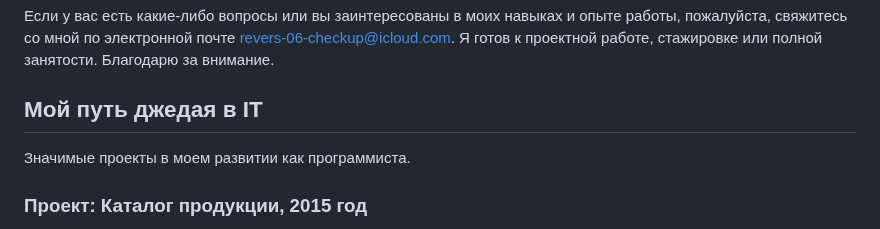
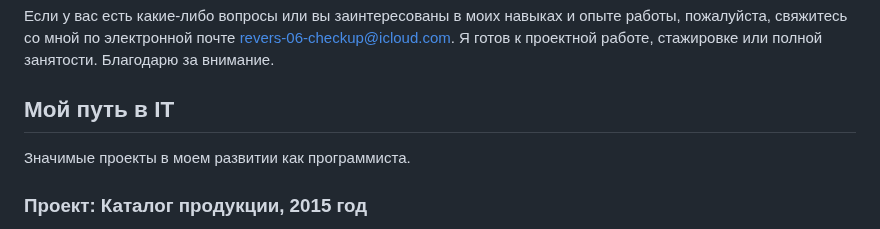
Before and after one commit to DenisUstinov/DenisUstinov, a Markdown page: README.md, the part around the change. Rendered like a GitHub page.

```diff
--- a/README.md
+++ b/README.md
@@ -58,7 +58,7 @@ git, php, python, html, css, asyncio, docker, fastapi, mysql, postgresql, Linux,
 
 Если у вас есть какие-либо вопросы или вы заинтересованы в моих навыках и опыте работы, пожалуйста, свяжитесь со мной по электронной почте revers-06-checkup@icloud.com. Я готов к проектной работе, стажировке или полной занятости. Благодарю за внимание.
 
-## Мой путь джедая в IT
+## Мой путь в IT
 
 Значимые проекты в моем развитии как программиста.
 
```
